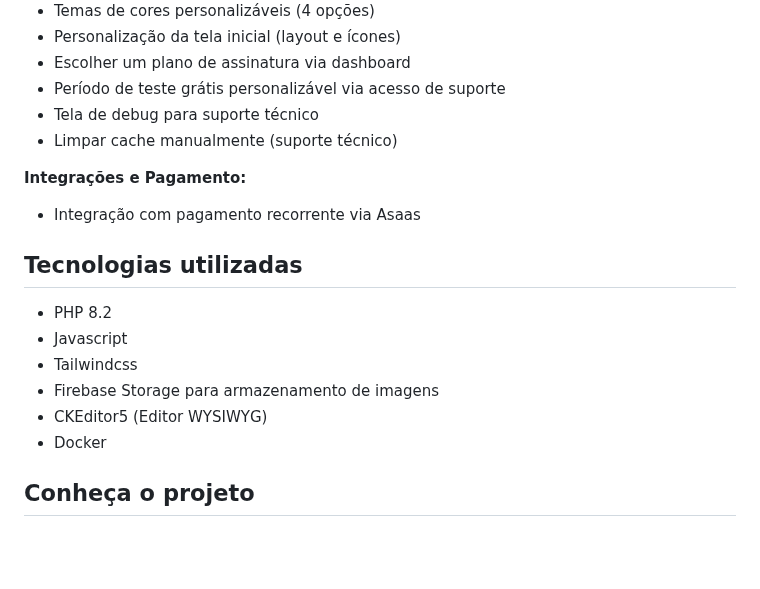
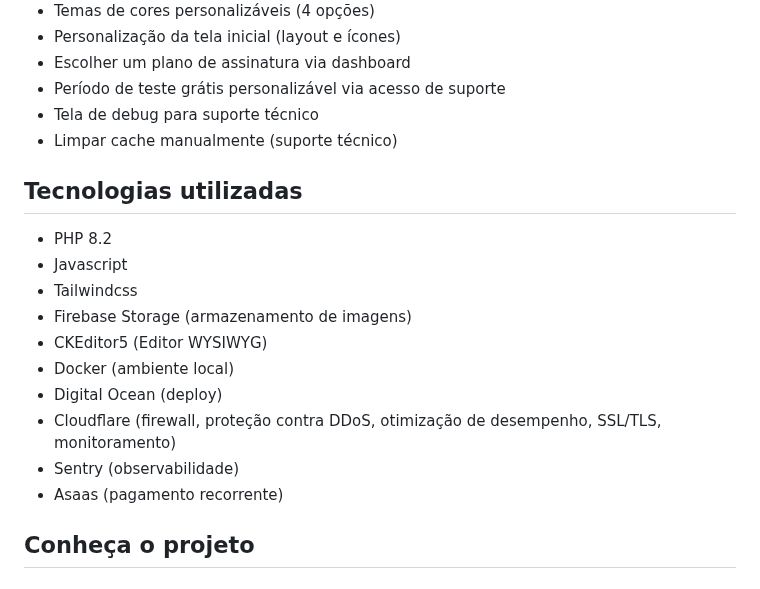
Before and after one commit to rauldiamantino/central-ajuda, a Markdown page: README.md, the part around the change. GitHub-like rendering; blank space fills up the shorter version.

```diff
--- a/README.md
+++ b/README.md
@@ -29,16 +29,17 @@ Atualmente, o projeto está pausado enquanto foco no aprimoramento das minhas ha
 - Tela de debug para suporte técnico
 - Limpar cache manualmente (suporte técnico)
 
-**Integrações e Pagamento:**
-- Integração com pagamento recorrente via Asaas
-
 ## Tecnologias utilizadas
 - PHP 8.2
 - Javascript
 - Tailwindcss
-- Firebase Storage para armazenamento de imagens
+- Firebase Storage (armazenamento de imagens)
 - CKEditor5 (Editor WYSIWYG)
-- Docker
+- Docker (ambiente local)
+- Digital Ocean (deploy)
+- Cloudflare (firewall, proteção contra DDoS, otimização de desempenho, SSL/TLS, monitoramento)
+- Sentry (observabilidade)
+- Asaas (pagamento recorrente)
 
 ## Conheça o projeto
 ### Visão geral (vídeo)
```
